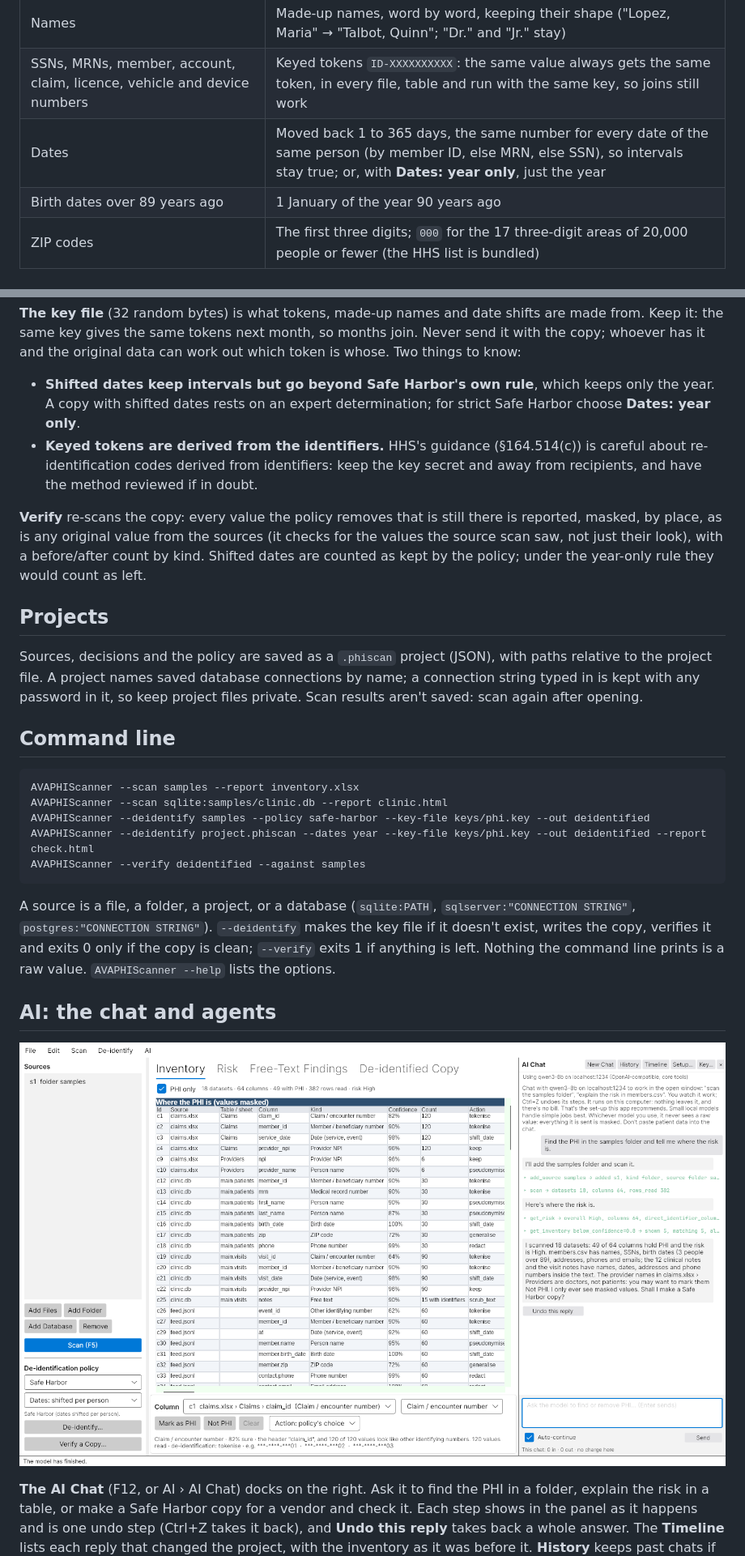
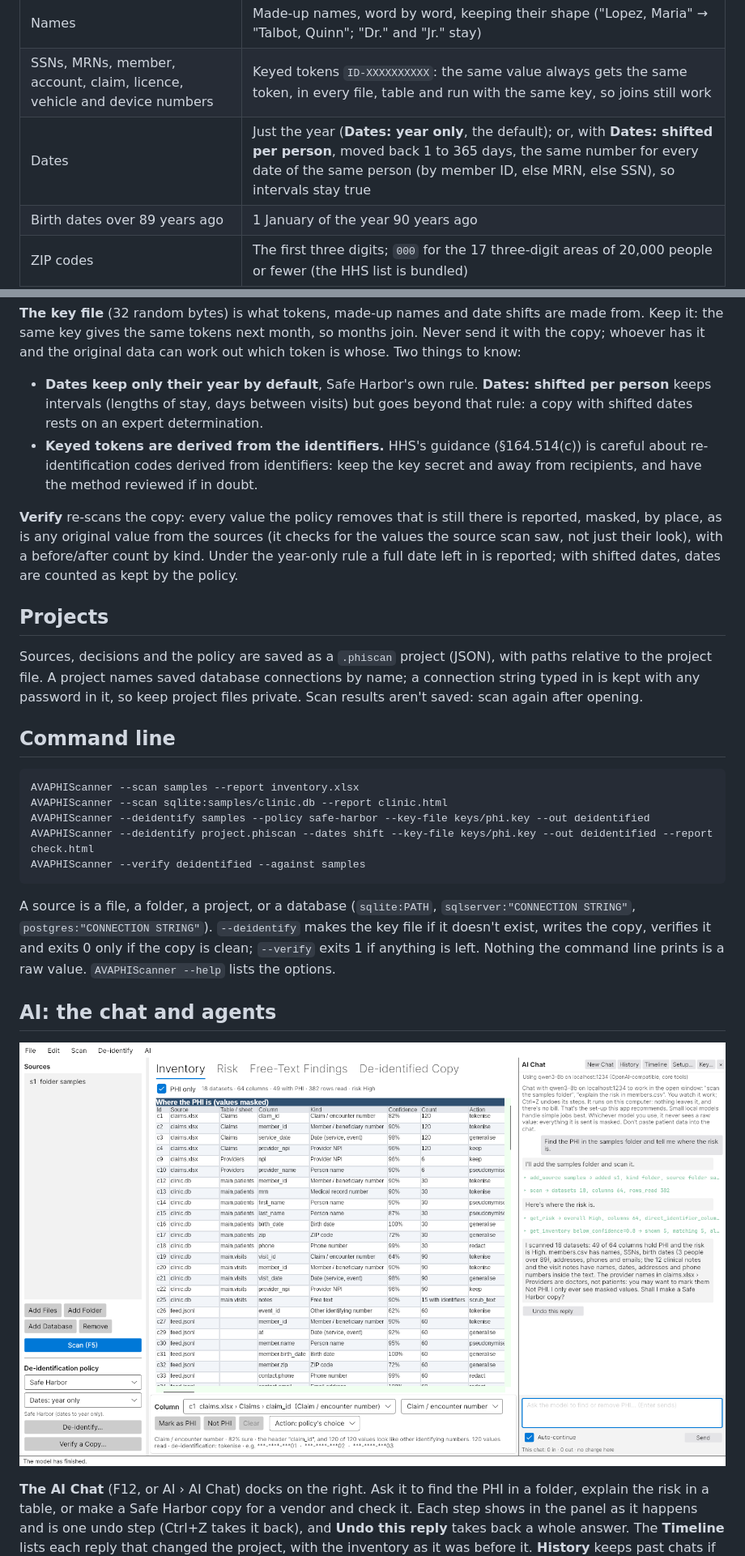
Before and after one commit to Harlock123/AVAPHIScanner, a Markdown page: README.md, 2 parts joined by grey strips. Shown at 81% size. Rendered like a GitHub page; pictures changed too: Screenshots/ai-chat.png.

````diff
--- a/README.md
+++ b/README.md
@@ -94,7 +94,7 @@ tables become CSV files or one SQLite database.
 |---|---|
 | Names | Made-up names, word by word, keeping their shape ("Lopez, Maria" → "Talbot, Quinn"; "Dr." and "Jr." stay) |
 | SSNs, MRNs, member, account, claim, licence, vehicle and device numbers | Keyed tokens `ID-XXXXXXXXXX`: the same value always gets the same token, in every file, table and run with the same key, so joins still work |
-| Dates | Moved back 1 to 365 days, the same number for every date of the same person (by member ID, else MRN, else SSN), so intervals stay true; or, with **Dates: year only**, just the year |
+| Dates | Just the year (**Dates: year only**, the default); or, with **Dates: shifted per person**, moved back 1 to 365 days, the same number for every date of the same person (by member ID, else MRN, else SSN), so intervals stay true |
 | Birth dates over 89 years ago | 1 January of the year 90 years ago |
 | ZIP codes | The first three digits; `000` for the 17 three-digit areas of 20,000 people or fewer (the HHS list is bundled) |
 | Ages over 89 | `90+` |
@@ -112,15 +112,16 @@ date, generalise (dates to the year, ZIP codes to three digits, ages over 89 to
 gives the same tokens next month, so months join. Never send it with the copy; whoever has it and the original data
 can work out which token is whose. Two things to know:
 
-- **Shifted dates keep intervals but go beyond Safe Harbor's own rule**, which keeps only the year. A copy with
-  shifted dates rests on an expert determination; for strict Safe Harbor choose **Dates: year only**.
+- **Dates keep only their year by default**, Safe Harbor's own rule. **Dates: shifted per person** keeps intervals
+  (lengths of stay, days between visits) but goes beyond that rule: a copy with shifted dates rests on an expert
+  determination.
 - **Keyed tokens are derived from the identifiers.** HHS's guidance (§164.514(c)) is careful about re-identification
   codes derived from identifiers: keep the key secret and away from recipients, and have the method reviewed if in doubt.
 
 **Verify** re-scans the copy: every value the policy removes that is still there is reported, masked, by place, as is
 any original value from the sources (it checks for the values the source scan saw, not just their look), with a
-before/after count by kind. Shifted dates are counted as kept by the policy; under the year-only rule they would count
-as left.
+before/after count by kind. Under the year-only rule a full date left in is reported; with shifted dates, dates are
+counted as kept by the policy.
 
 ## Projects
 
@@ -134,7 +135,7 @@ keep project files private. Scan results aren't saved: scan again after opening.
 AVAPHIScanner --scan samples --report inventory.xlsx
 AVAPHIScanner --scan sqlite:samples/clinic.db --report clinic.html
 AVAPHIScanner --deidentify samples --policy safe-harbor --key-file keys/phi.key --out deidentified
-AVAPHIScanner --deidentify project.phiscan --dates year --key-file keys/phi.key --out deidentified --report check.html
+AVAPHIScanner --deidentify project.phiscan --dates shift --key-file keys/phi.key --out deidentified --report check.html
 AVAPHIScanner --verify deidentified --against samples
 ```
 
````
Also changed, not shown: other parts of README.md (+3 -3 lines), Screenshots/inventory.png, Screenshots/risk.png, 10 other files.
